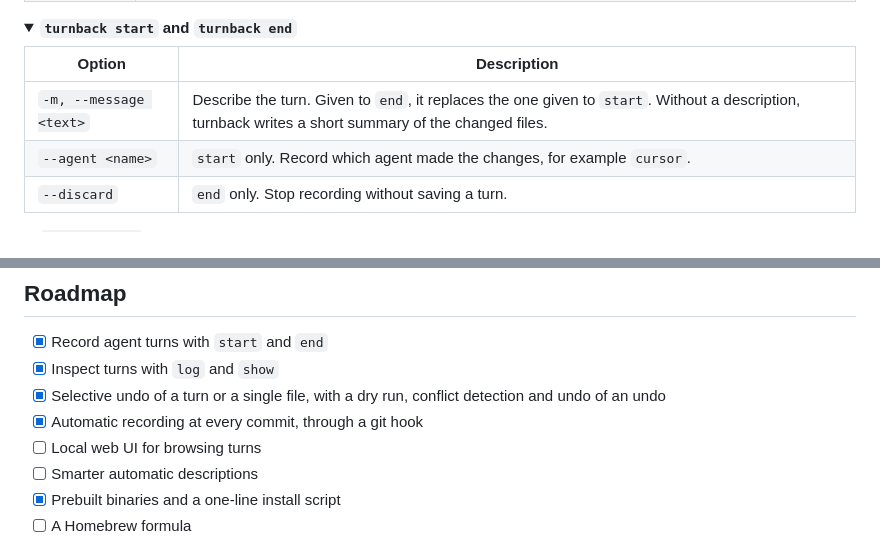
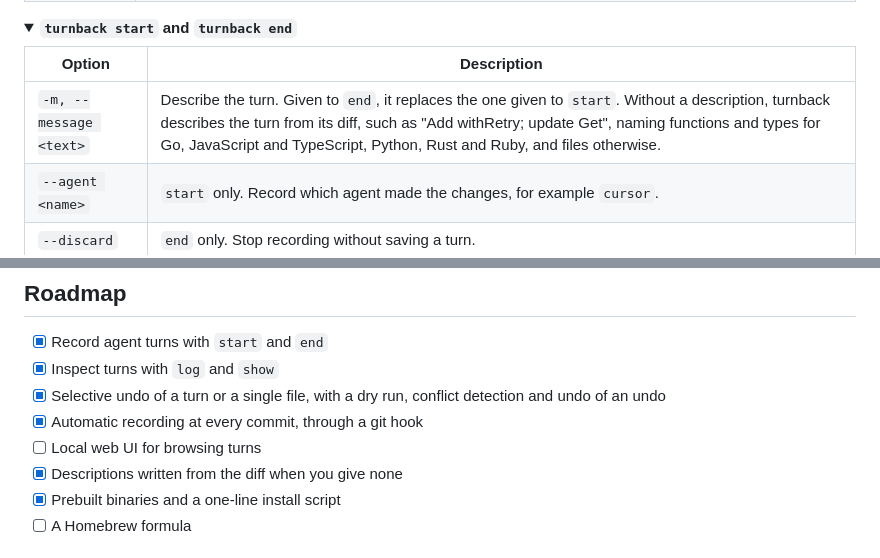
Before and after one commit to Waiivyy/turnback, a Markdown page: README.md, 2 parts joined by grey strips. Rendered like a GitHub page; folded sections open.

Commit message:
Document diff-based descriptions in the README

```diff
--- a/README.md
+++ b/README.md
@@ -327,7 +327,7 @@ lists every option; these are the ones you will use most.
 
 | Option | Description |
 |---|---|
-| `-m, --message <text>` | Describe the turn. Given to `end`, it replaces the one given to `start`. Without a description, turnback writes a short summary of the changed files. |
+| `-m, --message <text>` | Describe the turn. Given to `end`, it replaces the one given to `start`. Without a description, turnback describes the turn from its diff, such as "Add withRetry; update Get", naming functions and types for Go, JavaScript and TypeScript, Python, Rust and Ruby, and files otherwise. |
 | `--agent <name>` | `start` only. Record which agent made the changes, for example `cursor`. |
 | `--discard` | `end` only. Stop recording without saving a turn. |
 
@@ -564,7 +564,7 @@ on macOS and Linux. Reports from Windows users are very welcome.
       detection and undo of an undo
 - [x] Automatic recording at every commit, through a git hook
 - [ ] Local web UI for browsing turns
-- [ ] Smarter automatic descriptions
+- [x] Descriptions written from the diff when you give none
 - [x] Prebuilt binaries and a one-line install script
 - [ ] A Homebrew formula
 
```
